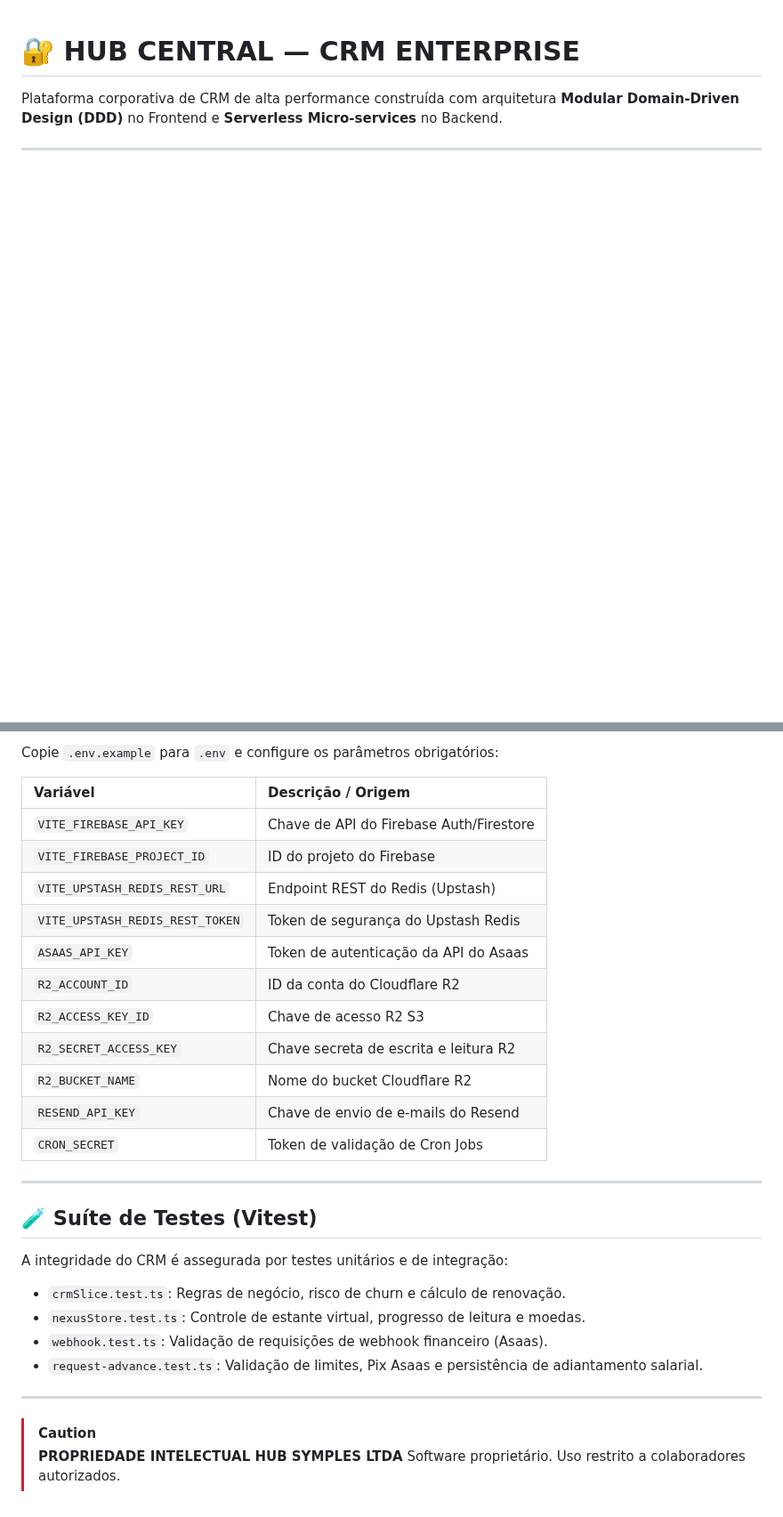
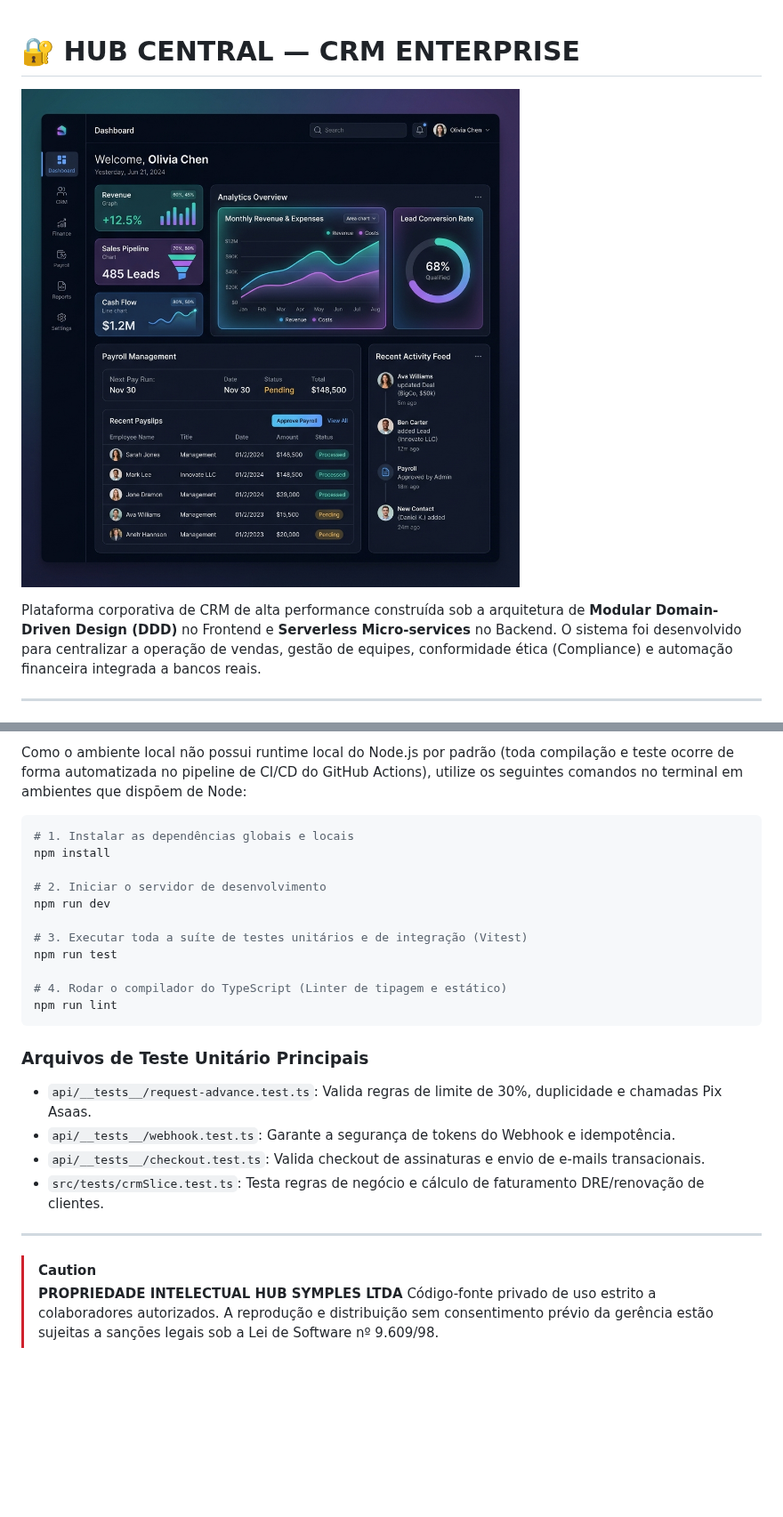
Before and after one commit to josef10000/hubcrm, a Markdown page: README.md, 2 parts joined by grey strips. Shown at 89% size. Drawn GitHub-style; pictures changed too: public/hubcrm_dashboard_mockup.png (added); blank space fills up the shorter version.

Commit message:
docs: restructure README.md and add premium dashboard banner mockup

````diff
--- a/README.md
+++ b/README.md
@@ -1,6 +1,8 @@
 # 🔐 HUB CENTRAL — CRM ENTERPRISE
 
-Plataforma corporativa de CRM de alta performance construída com arquitetura **Modular Domain-Driven Design (DDD)** no Frontend e **Serverless Micro-services** no Backend.
+![Hub CRM Dashboard Mockup](./public/hubcrm_dashboard_mockup.png)
+
+Plataforma corporativa de CRM de alta performance construída sob a arquitetura de **Modular Domain-Driven Design (DDD)** no Frontend e **Serverless Micro-services** no Backend. O sistema foi desenvolvido para centralizar a operação de vendas, gestão de equipes, conformidade ética (Compliance) e automação financeira integrada a bancos reais.
 
 ---
 
@@ -148,32 +257,28 @@ npm run lint
 
-Copie `.env.example` para `.env` e configure os parâmetros obrigatórios:
+Como o ambiente local não possui runtime local do Node.js por padrão (toda compilação e teste ocorre de forma automatizada no pipeline de CI/CD do GitHub Actions), utilize os seguintes comandos no terminal em ambientes que dispõem de Node:
 
-| Variável | Descrição / Origem |
-| :--- | :--- |
-| `VITE_FIREBASE_API_KEY` | Chave de API do Firebase Auth/Firestore |
-| `VITE_FIREBASE_PROJECT_ID` | ID do projeto do Firebase |
-| `VITE_UPSTASH_REDIS_REST_URL` | Endpoint REST do Redis (Upstash) |
-| `VITE_UPSTASH_REDIS_REST_TOKEN`| Token de segurança do Upstash Redis |
-| `ASAAS_API_KEY` | Token de autenticação da API do Asaas |
-| `R2_ACCOUNT_ID` | ID da conta do Cloudflare R2 |
-| `R2_ACCESS_KEY_ID` | Chave de acesso R2 S3 |
-| `R2_SECRET_ACCESS_KEY` | Chave secreta de escrita e leitura R2 |
-| `R2_BUCKET_NAME` | Nome do bucket Cloudflare R2 |
-| `RESEND_API_KEY` | Chave de envio de e-mails do Resend |
-| `CRON_SECRET` | Token de validação de Cron Jobs |
+```bash
+# 1. Instalar as dependências globais e locais
+npm install
 
----
+# 2. Iniciar o servidor de desenvolvimento
+npm run dev
 
-## 🧪 Suíte de Testes (Vitest)
+# 3. Executar toda a suíte de testes unitários e de integração (Vitest)
+npm run test
 
-A integridade do CRM é assegurada por testes unitários e de integração:
-*   `crmSlice.test.ts`: Regras de negócio, risco de churn e cálculo de renovação.
-*   `nexusStore.test.ts`: Controle de estante virtual, progresso de leitura e moedas.
-*   `webhook.test.ts`: Validação de requisições de webhook financeiro (Asaas).
-*   `request-advance.test.ts`: Validação de limites, Pix Asaas e persistência de adiantamento salarial.
+# 4. Rodar o compilador do TypeScript (Linter de tipagem e estático)
+npm run lint
+```
+
+### Arquivos de Teste Unitário Principais
+*   `api/__tests__/request-advance.test.ts`: Valida regras de limite de 30%, duplicidade e chamadas Pix Asaas.
+*   `api/__tests__/webhook.test.ts`: Garante a segurança de tokens do Webhook e idempotência.
+*   `api/__tests__/checkout.test.ts`: Valida checkout de assinaturas e envio de e-mails transacionais.
+*   `src/tests/crmSlice.test.ts`: Testa regras de negócio e cálculo de faturamento DRE/renovação de clientes.
 
 ---
 
 > [!CAUTION]
 > **PROPRIEDADE INTELECTUAL HUB SYMPLES LTDA**
-> Software proprietário. Uso restrito a colaboradores autorizados.
+> Código-fonte privado de uso estrito a colaboradores autorizados. A reprodução e distribuição sem consentimento prévio da gerência estão sujeitas a sanções legais sob a Lei de Software nº 9.609/98.
````
Also changed, not shown: other parts of README.md (+219 -112 lines).
